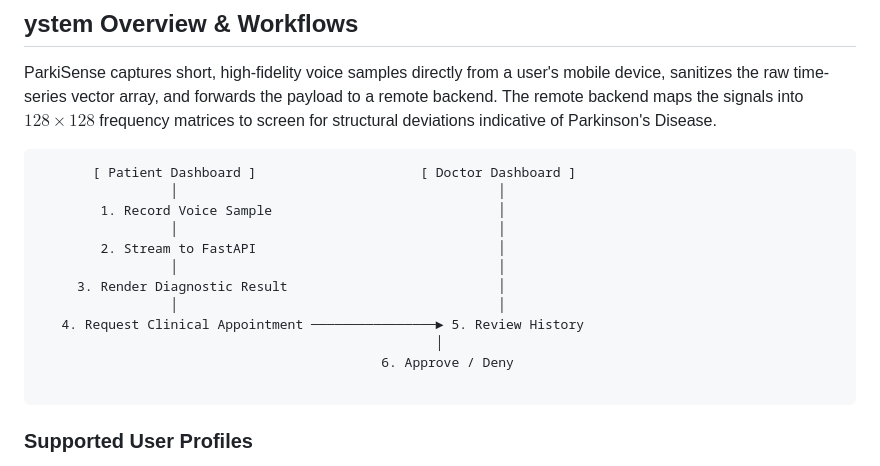
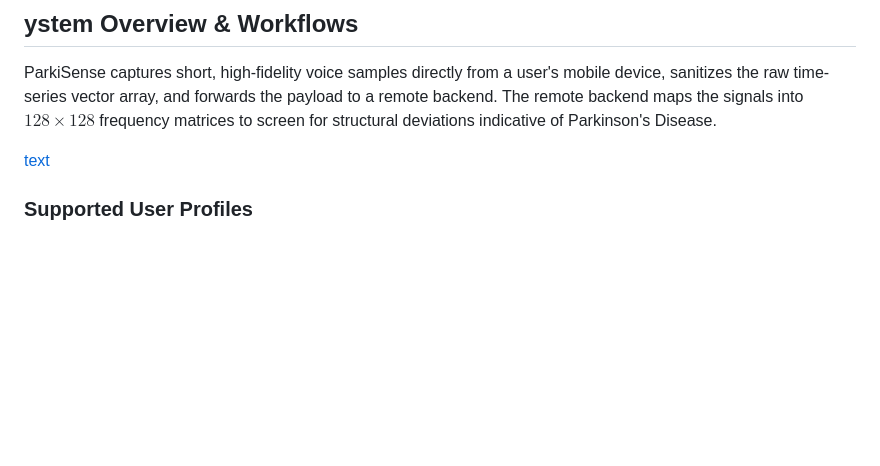
Before and after one commit to denismitali17/parkisense_capstone, a Markdown page: parkisense_app/README.md, the part around the change. Rendered like a GitHub page; blank space fills up the shorter version.

````diff
--- a/parkisense_app/README.md
+++ b/parkisense_app/README.md
@@ -16,20 +16,7 @@ ParkiSense is a machine learning-powered cross-platform mobile application desig
 
 ParkiSense captures short, high-fidelity voice samples directly from a user's mobile device, sanitizes the raw time-series vector array, and forwards the payload to a remote backend. The remote backend maps the signals into $128 \times 128$ frequency matrices to screen for structural deviations indicative of Parkinson's Disease.
 
-```
-       [ Patient Dashboard ]                     [ Doctor Dashboard ]
-                 │                                         │
-        1. Record Voice Sample                             │
-                 │                                         │
-        2. Stream to FastAPI                               │
-                 │                                         │
-     3. Render Diagnostic Result                           │
-                 │                                         │
-   4. Request Clinical Appointment ────────────────► 5. Review History
-                                                   │
-                                            6. Approve / Deny
-
-```
+[text](../../Downloads)
 
 ### Supported User Profiles
 
````
